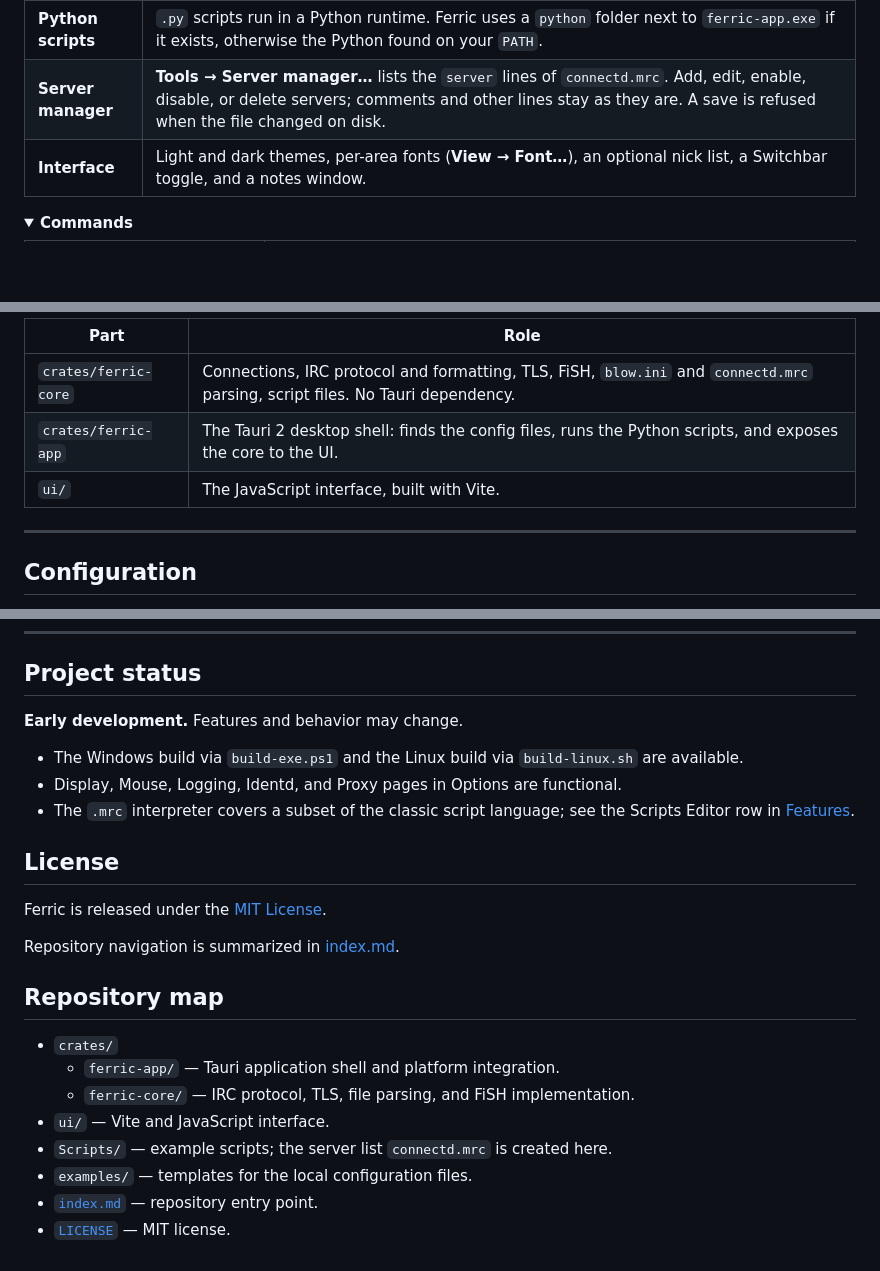
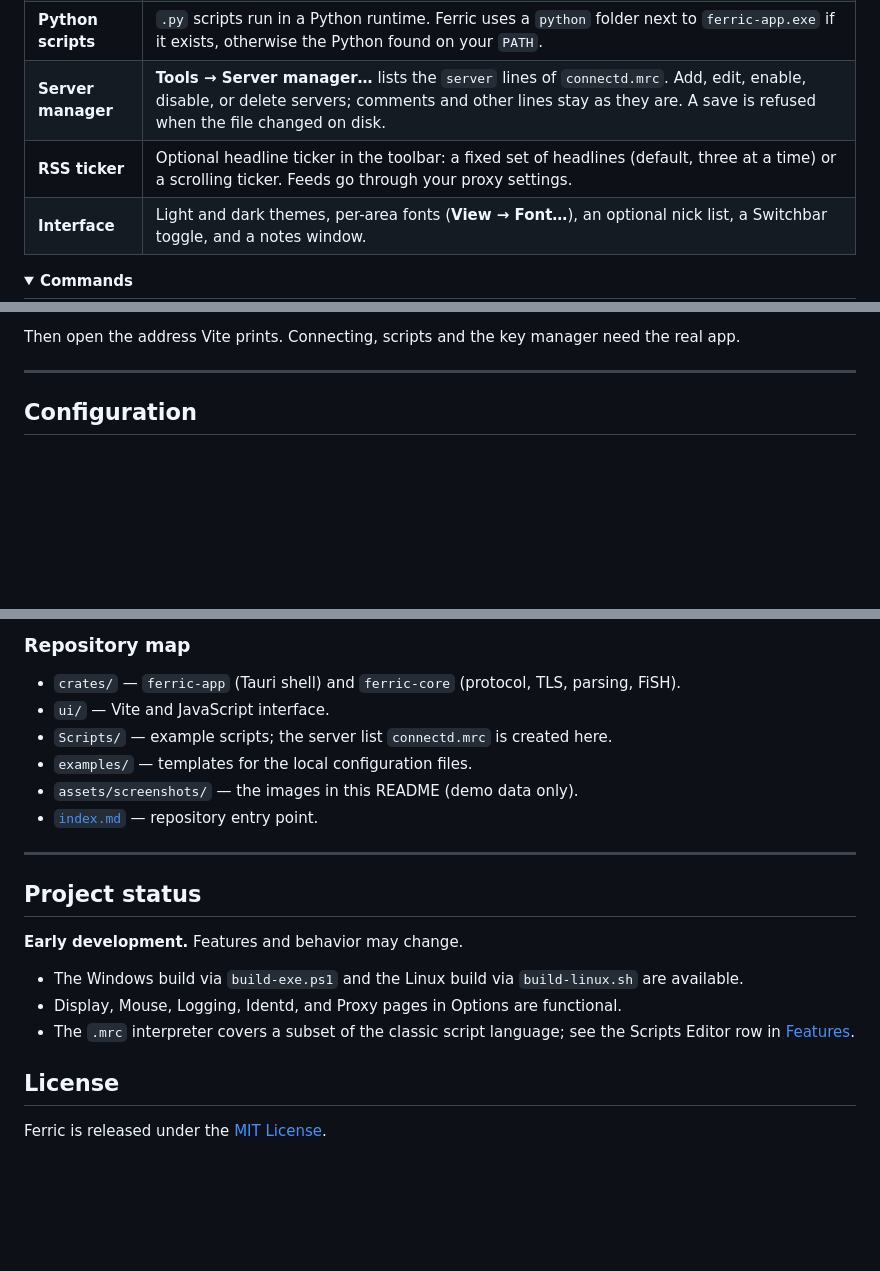
Before and after one commit to DEADC1DE/ferric, a Markdown page: README.md, 3 parts joined by grey strips. Rendered like a GitHub page; folded sections open; blank space fills up the shorter version.

````diff
--- a/README.md
+++ b/README.md
@@ -38,6 +57,7 @@ It reads your server list from `connectd.mrc`, keeps FiSH keys in `blow.ini`, an
 | **Scripts Editor** | **Alt+R** opens an editor for `.mrc` and `.py` files in the `Scripts` folder, with line numbers, backup on save, and external conflict detection. Scripts you load are loaded again at the next start (listed in `loaded-scripts.txt` next to `connectd.mrc`). The `.mrc` interpreter runs a subset of aliases and events; not every command is supported. |
 | **Python scripts** | `.py` scripts run in a Python runtime. Ferric uses a `python` folder next to `ferric-app.exe` if it exists, otherwise the Python found on your `PATH`. |
 | **Server manager** | **Tools → Server manager…** lists the `server` lines of `connectd.mrc`. Add, edit, enable, disable, or delete servers; comments and other lines stay as they are. A save is refused when the file changed on disk. |
+| **RSS ticker** | Optional headline ticker in the toolbar: a fixed set of headlines (default, three at a time) or a scrolling ticker. Feeds go through your proxy settings. |
 | **Interface** | Light and dark themes, per-area fonts (**View → Font…**), an optional nick list, a Switchbar toggle, and a notes window. |
 
 <details>
@@ -155,10 +161,8 @@ flowchart LR
 ```
 
-| Part | Role |
-|---|---|
-| `crates/ferric-core` | Connections, IRC protocol and formatting, TLS, FiSH, `blow.ini` and `connectd.mrc` parsing, script files. No Tauri dependency. |
-| `crates/ferric-app` | The Tauri 2 desktop shell: finds the config files, runs the Python scripts, and exposes the core to the UI. |
-| `ui/` | The JavaScript interface, built with Vite. |
+Then open the address Vite prints. Connecting, scripts and the key manager need the real app.
+
+</details>
 
 ---
 
@@ -207,3 +240,14 @@ Then edit the copies with your own servers and keys.
+### Repository map
+
+- `crates/` — `ferric-app` (Tauri shell) and `ferric-core` (protocol, TLS, parsing, FiSH).
+- `ui/` — Vite and JavaScript interface.
+- `Scripts/` — example scripts; the server list `connectd.mrc` is created here.
+- `examples/` — templates for the local configuration files.
+- `assets/screenshots/` — the images in this README (demo data only).
+- [`index.md`](index.md) — repository entry point.
+
+---
+
 ## Project status
 
 **Early development.** Features and behavior may change.
@@ -215,16 +259,3 @@ Then edit the copies with your own servers and keys.
 ## License
 
 Ferric is released under the [MIT License](LICENSE).
-
-Repository navigation is summarized in [index.md](index.md).
-
-## Repository map
-
-- `crates/`
-  - `ferric-app/` — Tauri application shell and platform integration.
-  - `ferric-core/` — IRC protocol, TLS, file parsing, and FiSH implementation.
-- `ui/` — Vite and JavaScript interface.
-- `Scripts/` — example scripts; the server list `connectd.mrc` is created here.
-- `examples/` — templates for the local configuration files.
-- [`index.md`](index.md) — repository entry point.
-- [`LICENSE`](LICENSE) — MIT license.
````
Also changed, not shown: other parts of README.md (+64 -30 lines), assets/screenshots/main-dark.png (added), assets/screenshots/nick-menu.png (added), assets/screenshots/options.png (added), 1 other file.
